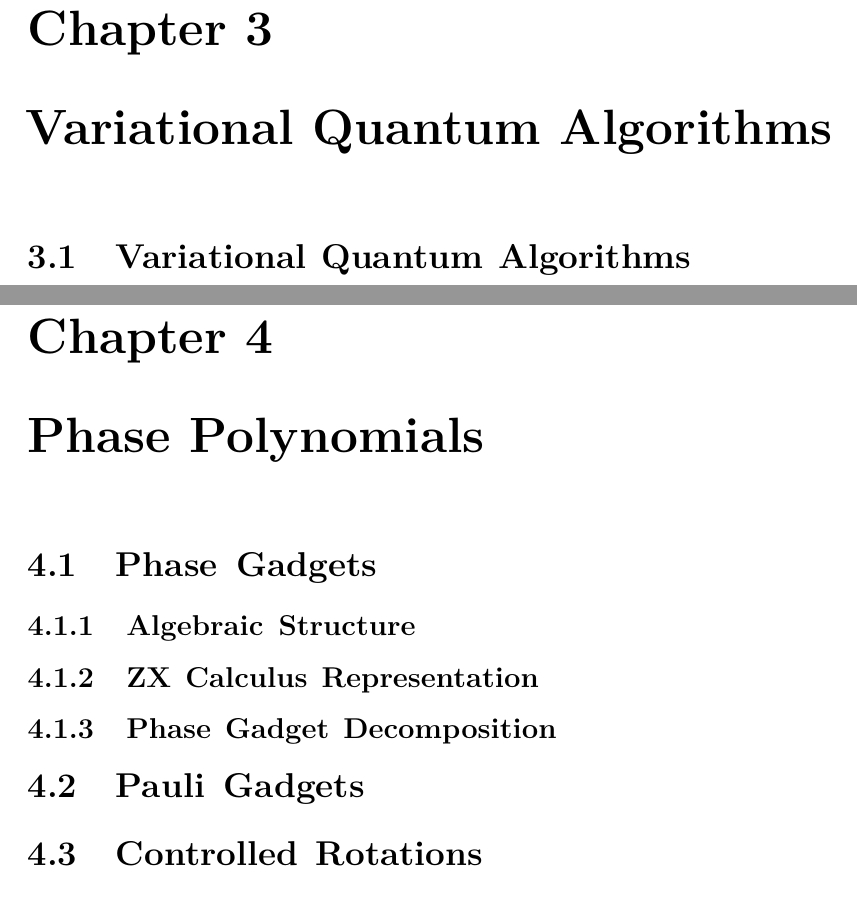
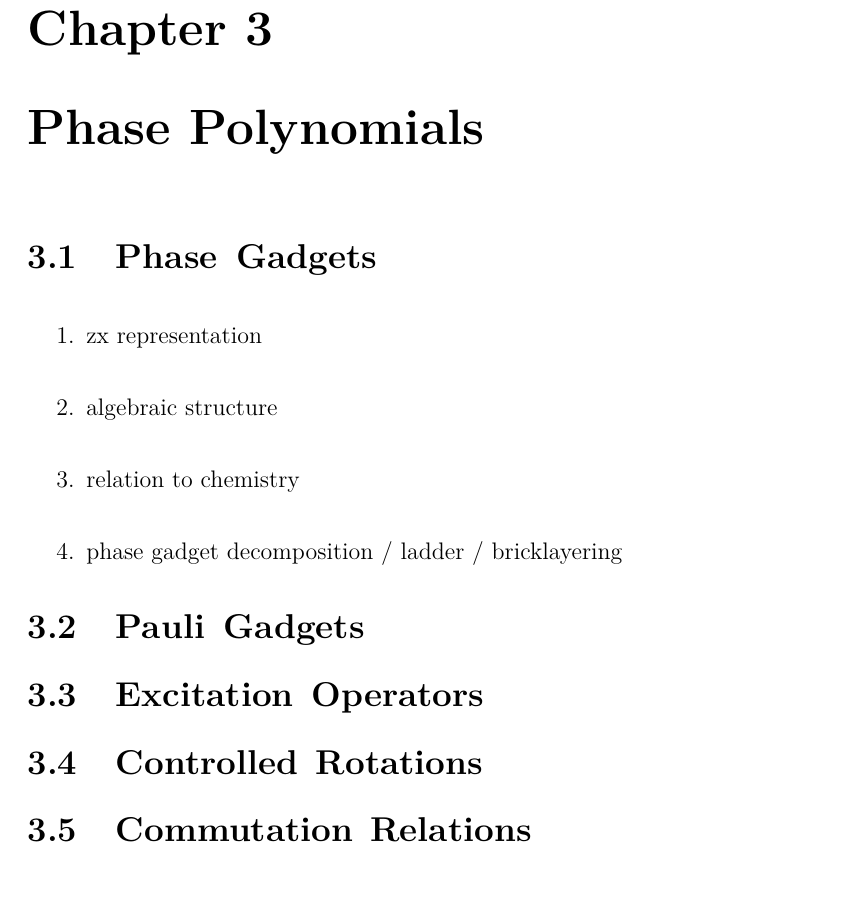
Before and after one commit to aymannel/thesis, a LaTeX thesis (thesis.tex, which reads text/phase_polynomials.tex, text/variational_quantum_algorithms.tex): two parts of pages 8 and 9 of 11 before the commit and part of page 9 of 11 after it, the two joined at a grey line, cut so that both start at the same text, the shorter picture padded with empty space. Compiled offline with pdfLaTeX.

Commit message:
checkpoint

```diff
--- a/text/phase_polynomials.tex
+++ b/text/phase_polynomials.tex
@@ -1,10 +1,14 @@
 \chapter{\label{ch:4-phase-polynomials}Phase Polynomials}
 
 \section{Phase Gadgets}
-\subsection{Algebraic Structure}
-\subsection{ZX Calculus Representation}
-\subsection{Phase Gadget Decomposition}
+\begin{enumerate}
+    \item zx representation
+    \item algebraic structure
+    \item relation to chemistry
+    \item phase gadget decomposition / ladder / bricklayering
+\end{enumerate}
 
 \section{Pauli Gadgets}
-
+\section{Excitation Operators}
 \section{Controlled Rotations}
+\section{Commutation Relations}
--- a/text/variational_quantum_algorithms.tex
+++ /dev/null
@@ -1,3 +0,0 @@
-\chapter{\label{ch:3-variational-quantum-algorithms}Variational Quantum Algorithms}
-
-\section{Variational Quantum Algorithms}
```
Also changed, not shown: text/zxfermion.tex (added, +10 -0 lines).
